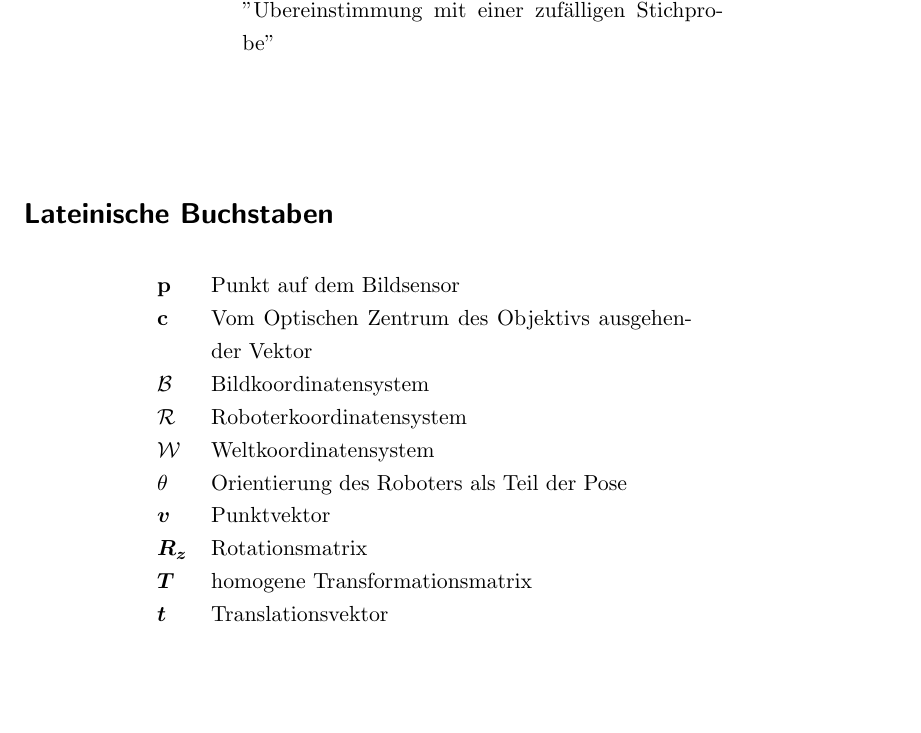
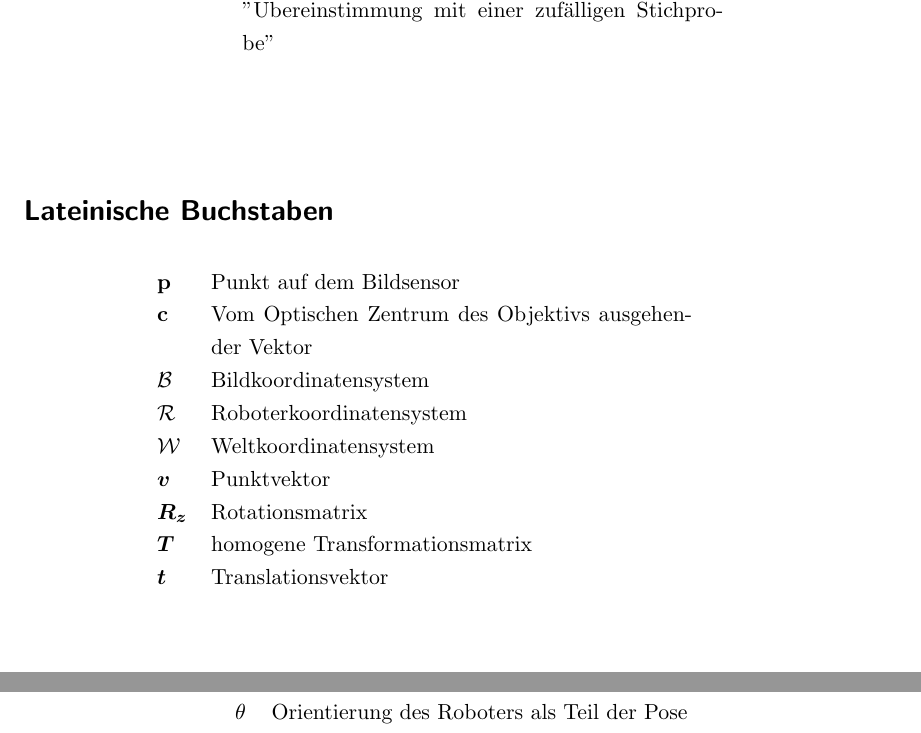
Before and after one commit to lemaudakae/BA_TUCar, a LaTeX thesis (Bachelorarbeit/vorlage.tex, which reads Bachelorarbeit/glossaries/griechische_buchstaben.tex, Bachelorarbeit/glossaries/lateinische_buchstaben.tex): part of page 7 of 21 before the commit and two parts of pages 7 and 8 of 21 after it, the two joined at a grey line, cut so that both start at the same text, the shorter picture padded with empty space. Compiled offline with pdfLaTeX; an older LaTeX class or package is replaced by its successor.

Commit message:
grundlagen_ks fast abgeschlossen und einiges ins Glossarie eingefügt

```diff
--- a/Bachelorarbeit/glossaries/griechische_buchstaben.tex
+++ b/Bachelorarbeit/glossaries/griechische_buchstaben.tex
@@ -1,5 +1,14 @@
+%% ----------- Leopolds Einträge: -------------- %%
 \newglossaryentry{gre:repos}{
 name=\ensuremath{\lambda},
 description={positive reelle Zahl},
 sort=grerepos, type=grelist
 }
+
+% ----------- Daniels Einträge: ------------------ %%
+% Pose (Orientierung)
+\newglossaryentry{gre:Orientierung}{
+name=\ensuremath{\theta},
+description={Orientierung des Roboters als Teil der Pose},
+sort=greOrientierung, type=grelist
+}
--- a/Bachelorarbeit/glossaries/lateinische_buchstaben.tex
+++ b/Bachelorarbeit/glossaries/lateinische_buchstaben.tex
@@ -12,12 +12,6 @@ sort=latcamerapoint, type=latlist
 }
 
 % ----------- Daniels Einträge: ------------------ %%
-% Pose (Orientierung)
-\newglossaryentry{lat:Orientierung}{
-name=\ensuremath{\theta},
-description={Orientierung des Roboters als Teil der Pose},
-sort=latOrientierung, type=latlist
-}
 % Transformationsmatrizen
 \newglossaryentry{lat:Punktvektor}{
 name=\ensuremath{\boldsymbol{v}},
```
Also changed, not shown: Bachelorarbeit/chapters/grundlagen/ks/ks.tex (+1 -1 lines).
